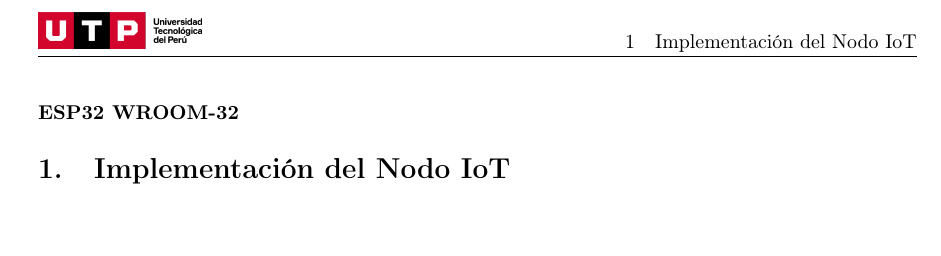
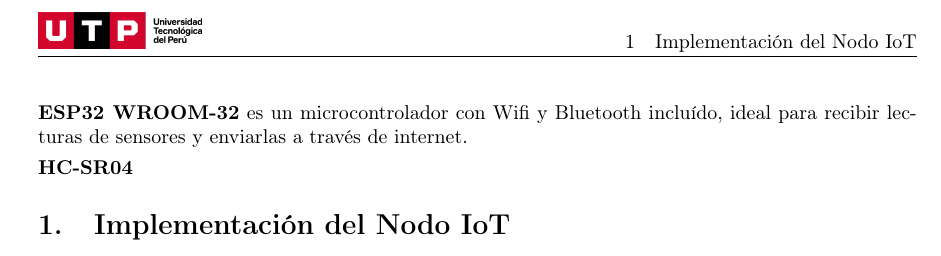
Before and after one commit to cerofour/ta3-latex-devops, a LaTeX document (main.tex): part of page 2 of 2, cut so that both start at the same text, the shorter picture padded with empty space. Compiled offline with pdfLaTeX.

Commit message:
aldine: autosave

```diff
--- a/main.tex
+++ b/main.tex
@@ -113,7 +113,10 @@
     utilizadas para la elaboración.
 
     \begin{table}
-      \item \textbf{ESP32 WROOM-32}
+      \item \textbf{ESP32 WROOM-32} es un microcontrolador
+      con Wifi y Bluetooth incluído, ideal para recibir lecturas
+      de sensores y enviarlas a través de internet.
+      \item \textbf{HC-SR04}
     \end{table}
 
   \lstinputlisting[language=C]{src/esp32-to-cloud.ino}
```
